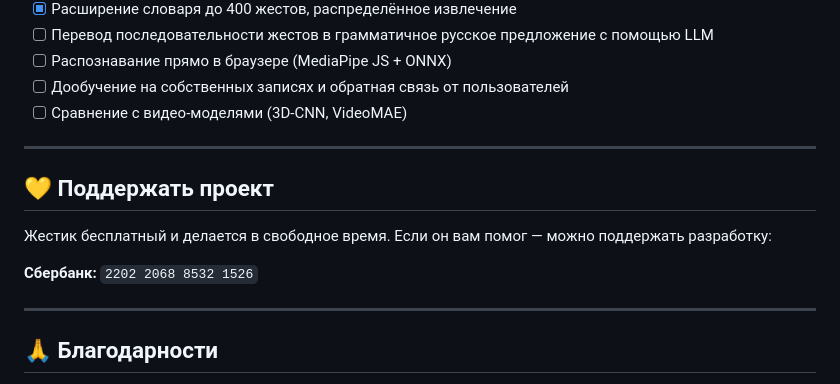
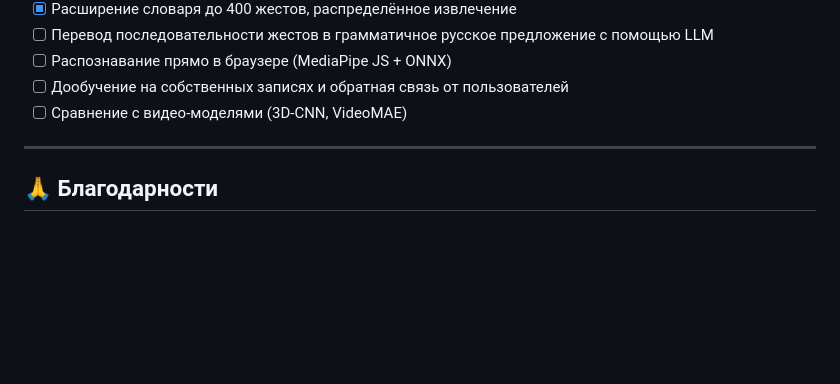
Before and after one commit to Vladisluv12/vibehack, a Markdown page: README.md, the part around the change. Drawn GitHub-style; blank space fills up the shorter version.

```diff
--- a/README.md
+++ b/README.md
@@ -297,13 +297,6 @@ vibehack/
 
 ---
 
-## 💛 Поддержать проект
-
-Жестик бесплатный и делается в свободное время. Если он вам помог — можно поддержать разработку:
-
-**Сбербанк:** `2202 2068 8532 1526`
-
----
 
 ## 🙏 Благодарности
 
```
